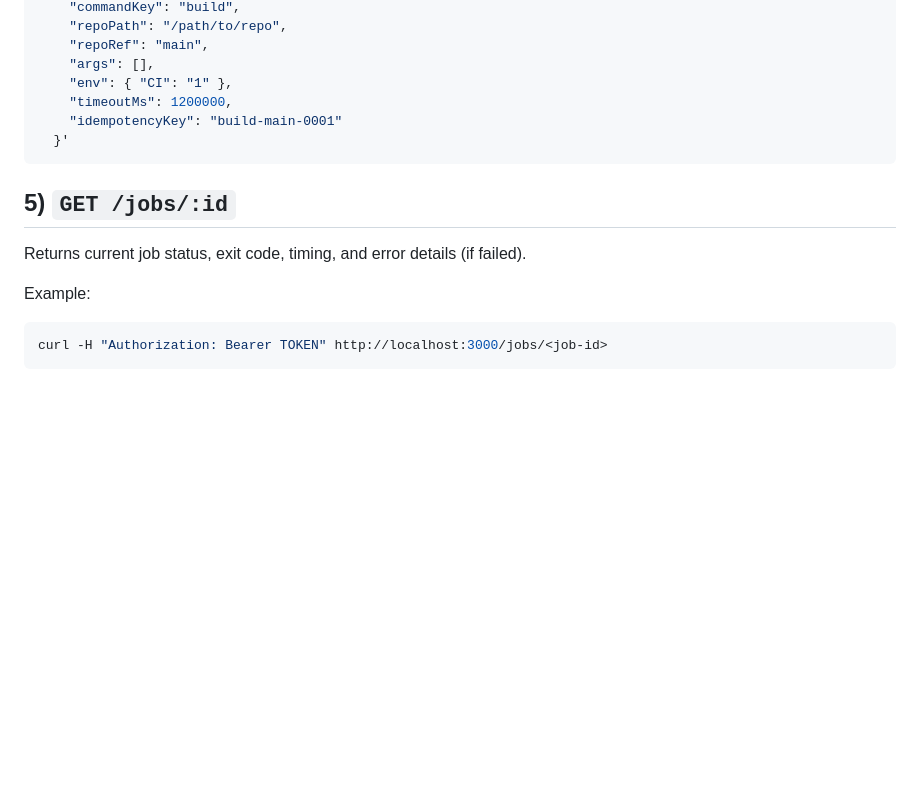
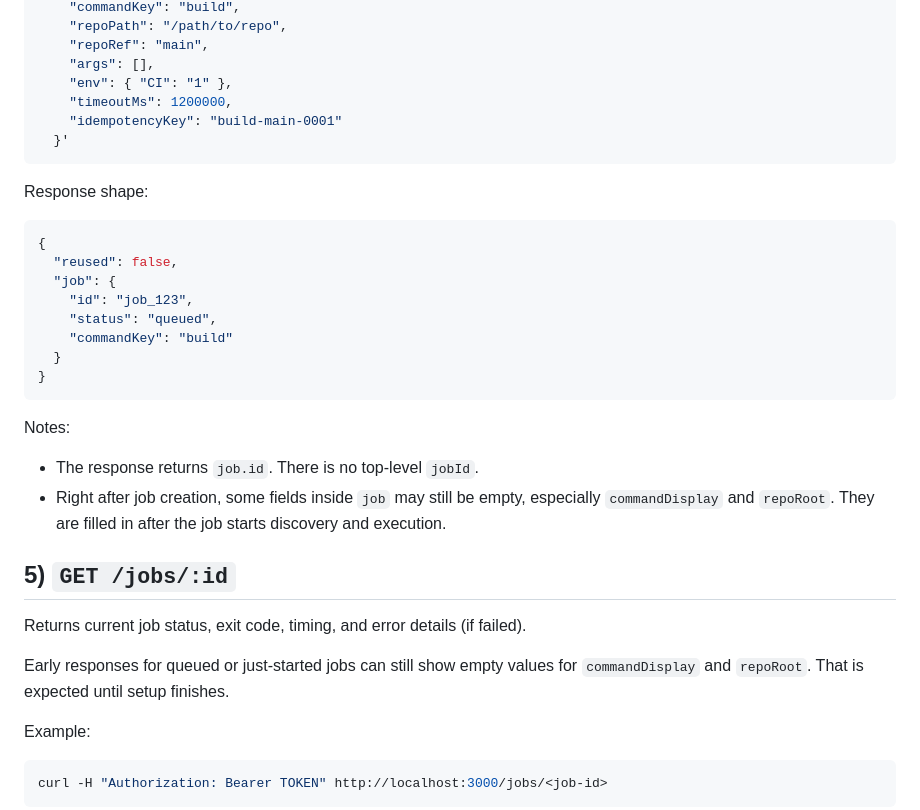
Before and after one commit to coretracker/ios-remote-dev-bridge, a Markdown page: docs/API.md, the part around the change. GitHub-like rendering; blank space fills up the shorter version.

````diff
--- a/docs/API.md
+++ b/docs/API.md
@@ -147,9 +147,28 @@ curl -X POST http://localhost:3000/jobs \
   }'
 ```
 
+Response shape:
+
+```json
+{
+  "reused": false,
+  "job": {
+    "id": "job_123",
+    "status": "queued",
+    "commandKey": "build"
+  }
+}
+```
+
+Notes:
+- The response returns `job.id`. There is no top-level `jobId`.
+- Right after job creation, some fields inside `job` may still be empty, especially `commandDisplay` and `repoRoot`. They are filled in after the job starts discovery and execution.
+
 ## 5) `GET /jobs/:id`
 
 Returns current job status, exit code, timing, and error details (if failed).
+
+Early responses for queued or just-started jobs can still show empty values for `commandDisplay` and `repoRoot`. That is expected until setup finishes.
 
 Example:
 
````
Also changed, not shown: README.md (+14 -0 lines).
